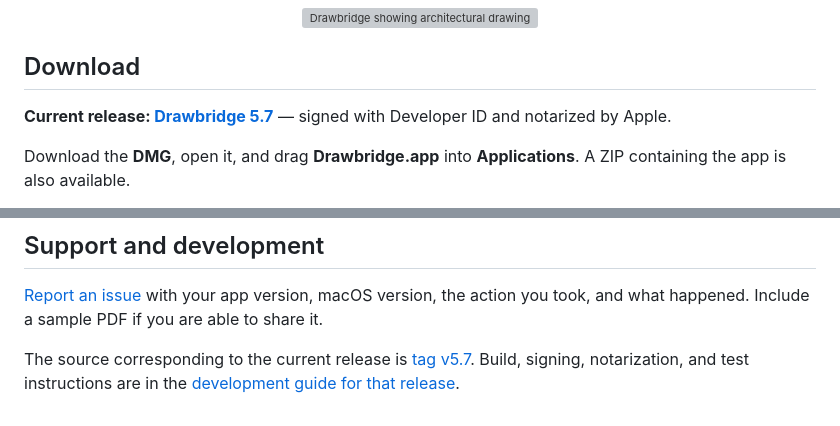
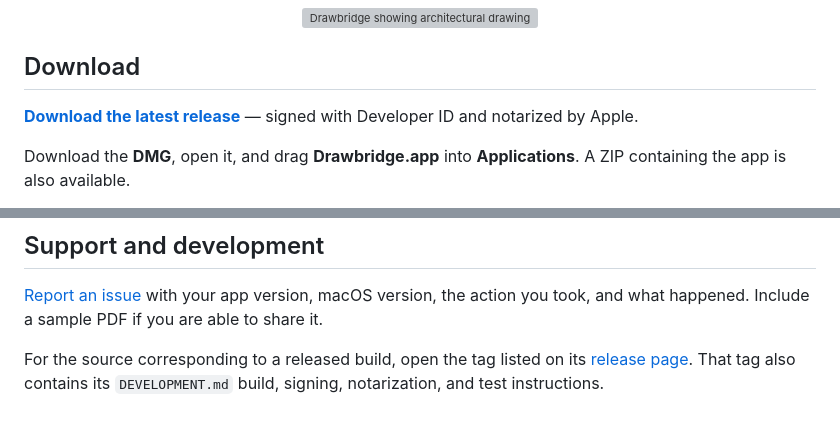
Before and after one commit to dansc89/Drawbridge, a Markdown page: README.md, 2 parts joined by grey strips. GitHub-like rendering; grey boxes are pictures that could not be loaded.

Commit message:
Keep README download and release-source guidance version independent

```diff
--- a/README.md
+++ b/README.md
@@ -8,7 +8,7 @@ A native macOS PDF viewer and markup editor for architectural drawing sets. Navi
 
 ## Download
 
-**Current release: [Drawbridge 5.7](https://github.com/dansc89/Drawbridge/releases/latest)** — signed with Developer ID and notarized by Apple.
+**[Download the latest release](https://github.com/dansc89/Drawbridge/releases/latest)** — signed with Developer ID and notarized by Apple.
 
 Download the **DMG**, open it, and drag **Drawbridge.app** into **Applications**. A ZIP containing the app is also available.
 
@@ -66,4 +66,4 @@ Line and arrow tools use two clicks: start, then end. Text boxes let you type di
 
 [Report an issue](https://github.com/dansc89/Drawbridge/issues) with your app version, macOS version, the action you took, and what happened. Include a sample PDF if you are able to share it.
 
-The source corresponding to the current release is [tag v5.7](https://github.com/dansc89/Drawbridge/tree/v5.7). Build, signing, notarization, and test instructions are in the [development guide for that release](https://github.com/dansc89/Drawbridge/blob/v5.7/DEVELOPMENT.md).
+For the source corresponding to a released build, open the tag listed on its [release page](https://github.com/dansc89/Drawbridge/releases/latest). That tag also contains its `DEVELOPMENT.md` build, signing, notarization, and test instructions.
```
